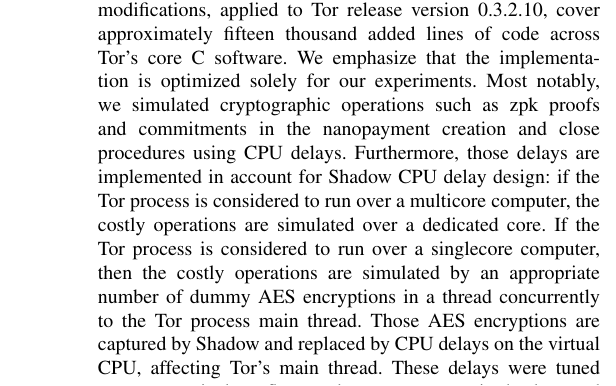
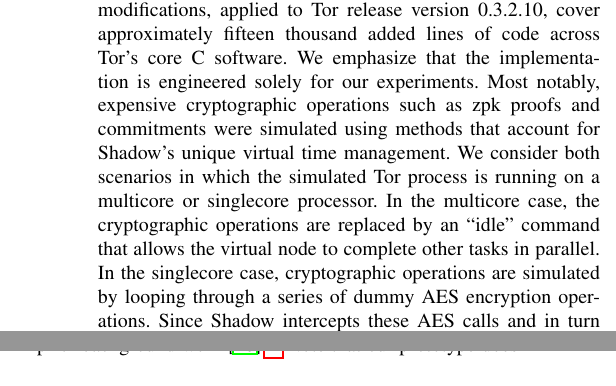
Before and after one commit to thiennamdinh/moneTor, a LaTeX paper (paper/main.tex, which reads paper/sections/analysis.tex): part of one column of page 10 of 17 before the commit and two parts of the columns of page 10 of 17 after it, the two joined at a grey line, cut so that both start at the same text. Compiled offline with pdfLaTeX; a missing font is replaced by an installed copy or a similar font; a LaTeX package or settings file that is missing is left out.

Commit message:
reworded discussion on simulated delays

```diff
--- a/paper/sections/analysis.tex
+++ b/paper/sections/analysis.tex
@@ -108,20 +108,13 @@
 A substantial contribution of the research is embedded within our implementation
 of the moneTor framework. The modifications, applied to Tor release version
 0.3.2.10, cover approximately fifteen thousand added lines of code across Tor's
-core C software. We emphasize that the implementation is  optimized solely for
-our experiments. Most notably, we simulated cryptographic operations such as zpk
-proofs and commitments in the nanopayment creation and close procedures using
-CPU delays. Furthermore, those delays are implemented in account for Shadow CPU
-delay design: if the Tor process is considered to run over a multicore
-computer, the costly operations are simulated over a dedicated core. If the Tor
-process is considered to run over a singlecore computer, then the costly
-operations are simulated by an appropriate number of dummy AES encryptions in a
-thread concurrently to the Tor process main thread. Those AES
-encryptions are captured by Shadow and replaced by CPU delays on the virtual
-CPU, affecting Tor's main thread.
-These delays were tuned to conservatively reflect
-real measurements in background work~\cite{green2017bolt}.\footnote{Extracted
-  values are conservative in the sense that our zero-knowledge proofs require
-  proving only a subset of the statements required in each corresponding Bolt
-  zero-knowledge proof.}  Note that our prototype does not implement anything that does not help us to answer our research goals, such as coin/wallet management, extension of the Tor control protocol to manage the asset and various options, Intermediary information recovery in case of crash, etc.
-The prototype serves the following purposes in
+core C software. We emphasize that the implementation is engineered solely for
+our experiments. Most notably, expensive cryptographic operations such as zpk
+proofs and commitments were simulated using methods that account for Shadow's
+unique virtual time management. We consider both scenarios in which the
+simulated Tor process is running on a multicore or singlecore processor. In the
+multicore case, the cryptographic operations are replaced by an ``idle'' command
+that allows the virtual node to complete other tasks in parallel. In the
+singlecore case, cryptographic operations are simulated by looping through a
+series of dummy AES encryption operations. Since Shadow intercepts these AES
+calls and in turn replaces them with virtual CPU delays, we can optimize
@@ -128,3 +127,7 @@
+that our prototype does not implement anything that does not help us to answer
+our research goals, such as coin/wallet management, extension of the Tor control
+protocol to manage the asset and various options, Intermediary information
+recovery in case of crash, etc. The prototype serves the following purposes in
 our study.
 \begin{enumerate}
 \item An implementation covering nuances not explicitly
```
Also changed, not shown: paper/sections/analysis.tex (6 more changed lines).
